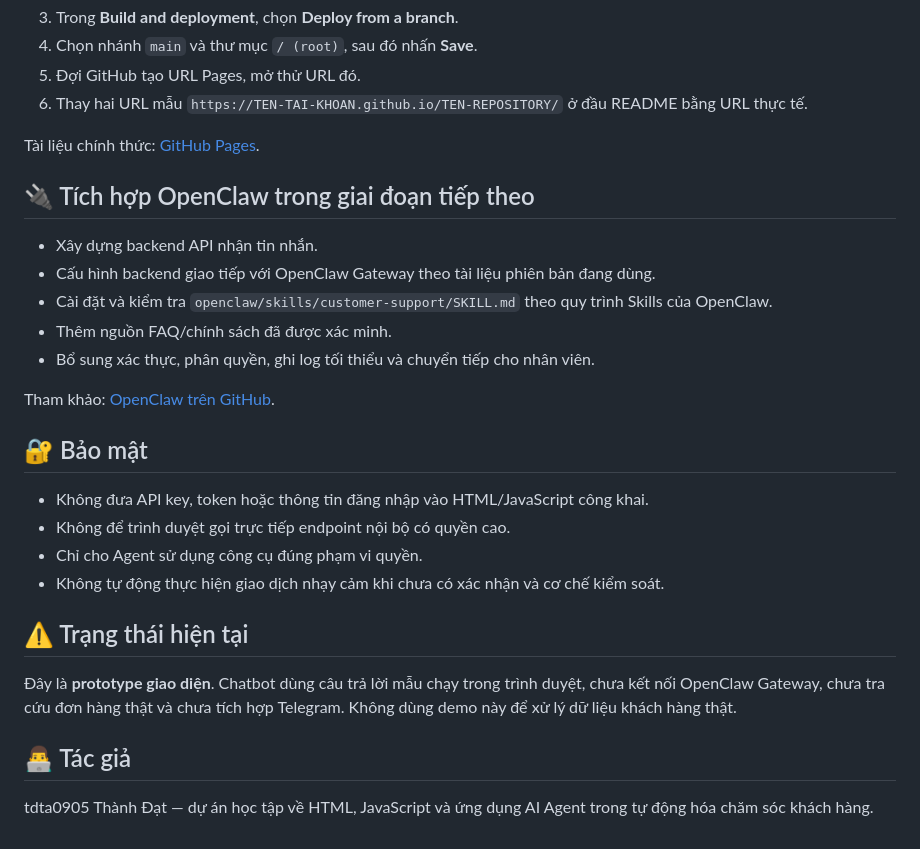
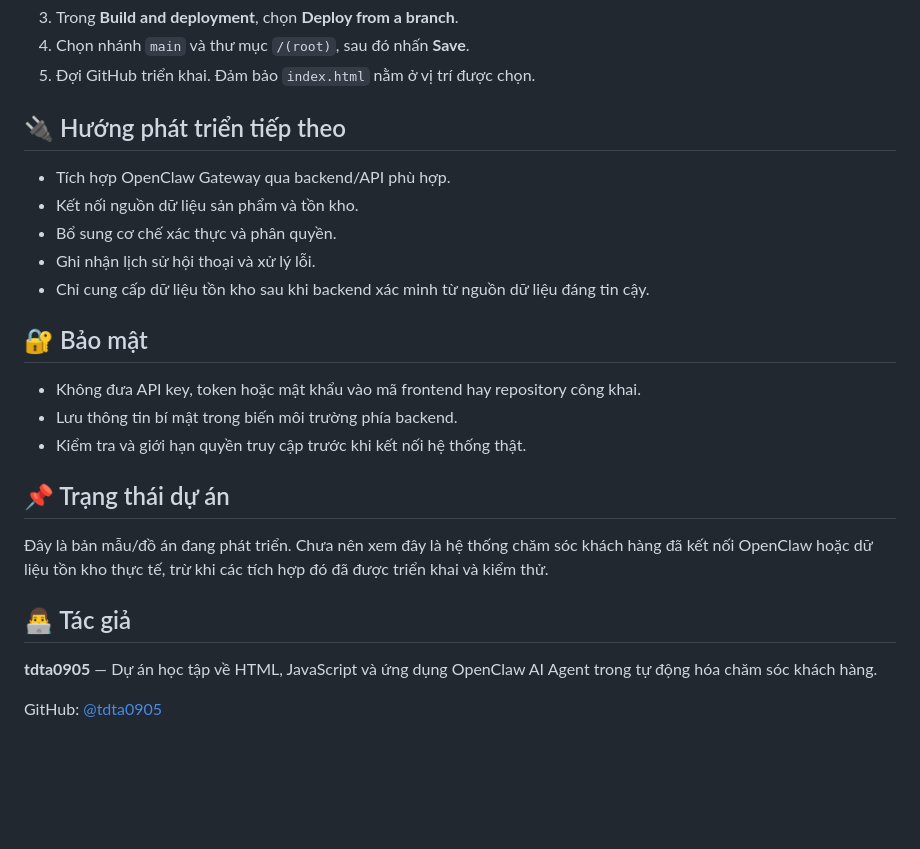
Before and after one commit to tdta0905/OPENCLAW-AI-CH-M-S-C-KH-CH-H-NG, a Markdown page: README.md, the part around one of its changes. GitHub-like rendering; blank space fills up the shorter version.

```diff
--- a/README.md
+++ b/README.md
@@ -87,31 +74,27 @@ Không cần cài đặt package cho demo giao diện này. Google Fonts cần k
 3. Trong **Build and deployment**, chọn **Deploy from a branch**.
-4. Chọn nhánh `main` và thư mục `/ (root)`, sau đó nhấn **Save**.
-5. Đợi GitHub tạo URL Pages, mở thử URL đó.
-6. Thay hai URL mẫu `https://TEN-TAI-KHOAN.github.io/TEN-REPOSITORY/` ở đầu README bằng URL thực tế.
+4. Chọn nhánh `main` và thư mục `/(root)`, sau đó nhấn **Save**.
+5. Đợi GitHub triển khai. Đảm bảo `index.html` nằm ở vị trí được chọn.
 
-Tài liệu chính thức: [GitHub Pages](https://docs.github.com/en/pages).
+## 🔌 Hướng phát triển tiếp theo
 
-## 🔌 Tích hợp OpenClaw trong giai đoạn tiếp theo
-
-- Xây dựng backend API nhận tin nhắn.
-- Cấu hình backend giao tiếp với OpenClaw Gateway theo tài liệu phiên bản đang dùng.
-- Cài đặt và kiểm tra `openclaw/skills/customer-support/SKILL.md` theo quy trình Skills của OpenClaw.
-- Thêm nguồn FAQ/chính sách đã được xác minh.
-- Bổ sung xác thực, phân quyền, ghi log tối thiểu và chuyển tiếp cho nhân viên.
-
-Tham khảo: [OpenClaw trên GitHub](https://github.com/tdta0905/openclaw).
+- Tích hợp OpenClaw Gateway qua backend/API phù hợp.
+- Kết nối nguồn dữ liệu sản phẩm và tồn kho.
+- Bổ sung cơ chế xác thực và phân quyền.
+- Ghi nhận lịch sử hội thoại và xử lý lỗi.
+- Chỉ cung cấp dữ liệu tồn kho sau khi backend xác minh từ nguồn dữ liệu đáng tin cậy.
 
 ## 🔐 Bảo mật
 
-- Không đưa API key, token hoặc thông tin đăng nhập vào HTML/JavaScript công khai.
-- Không để trình duyệt gọi trực tiếp endpoint nội bộ có quyền cao.
-- Chỉ cho Agent sử dụng công cụ đúng phạm vi quyền.
-- Không tự động thực hiện giao dịch nhạy cảm khi chưa có xác nhận và cơ chế kiểm soát.
+- Không đưa API key, token hoặc mật khẩu vào mã frontend hay repository công khai.
+- Lưu thông tin bí mật trong biến môi trường phía backend.
+- Kiểm tra và giới hạn quyền truy cập trước khi kết nối hệ thống thật.
 
-## ⚠️ Trạng thái hiện tại
+## 📌 Trạng thái dự án
 
-Đây là **prototype giao diện**. Chatbot dùng câu trả lời mẫu chạy trong trình duyệt, chưa kết nối OpenClaw Gateway, chưa tra cứu đơn hàng thật và chưa tích hợp Telegram. Không dùng demo này để xử lý dữ liệu khách hàng thật.
+Đây là bản mẫu/đồ án đang phát triển. Chưa nên xem đây là hệ thống chăm sóc khách hàng đã kết nối OpenClaw hoặc dữ liệu tồn kho thực tế, trừ khi các tích hợp đó đã được triển khai và kiểm thử.
 
 ## 👨‍💻 Tác giả
-tdta0905
-Thành Đạt — dự án học tập về HTML, JavaScript và ứng dụng AI Agent trong tự động hóa chăm sóc khách hàng.
+
+**tdta0905** — Dự án học tập về HTML, JavaScript và ứng dụng OpenClaw AI Agent trong tự động hóa chăm sóc khách hàng.
+
+GitHub: [@tdta0905](https://github.com/tdta0905)
```
Also changed, not shown: other parts of README.md (+47 -60 lines).
